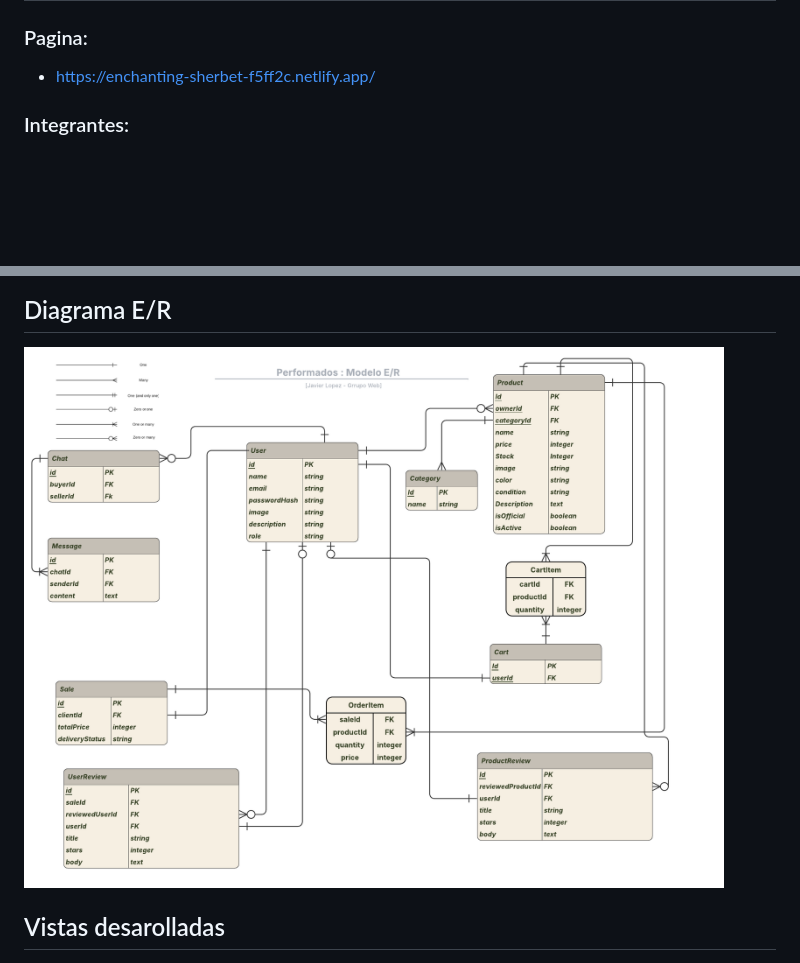
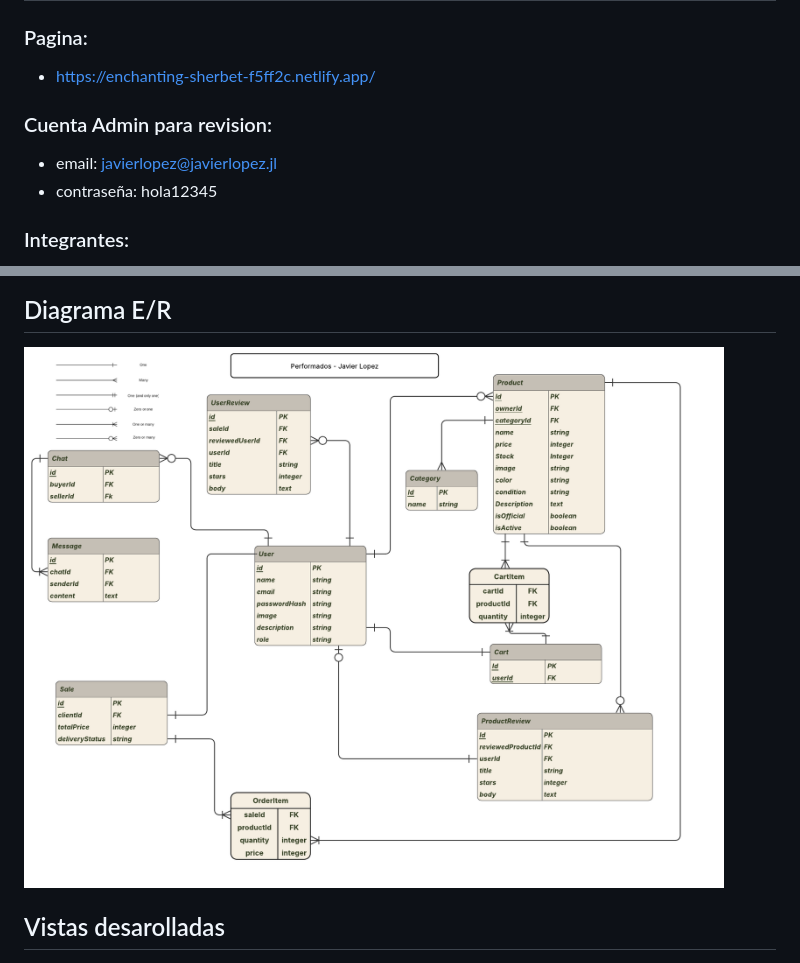
Before and after one commit to IIC2513/Javier-Lopez_frontend_25-2, a Markdown page: README.md, 2 parts joined by grey strips. GitHub-like rendering; pictures changed too: docs/Diagrama-ER.png; blank space fills up the shorter version.

Commit message:
fix(docs): fix ER diagram and Readme

```diff
--- a/README.md
+++ b/README.md
@@ -5,6 +5,11 @@
 ### Pagina:
 
 - https://enchanting-sherbet-f5ff2c.netlify.app/
+
+### Cuenta Admin para revision:
+
+- email: javierlopez@javierlopez.jl
+- contraseña: hola12345
 
 ### Integrantes:
 
```
